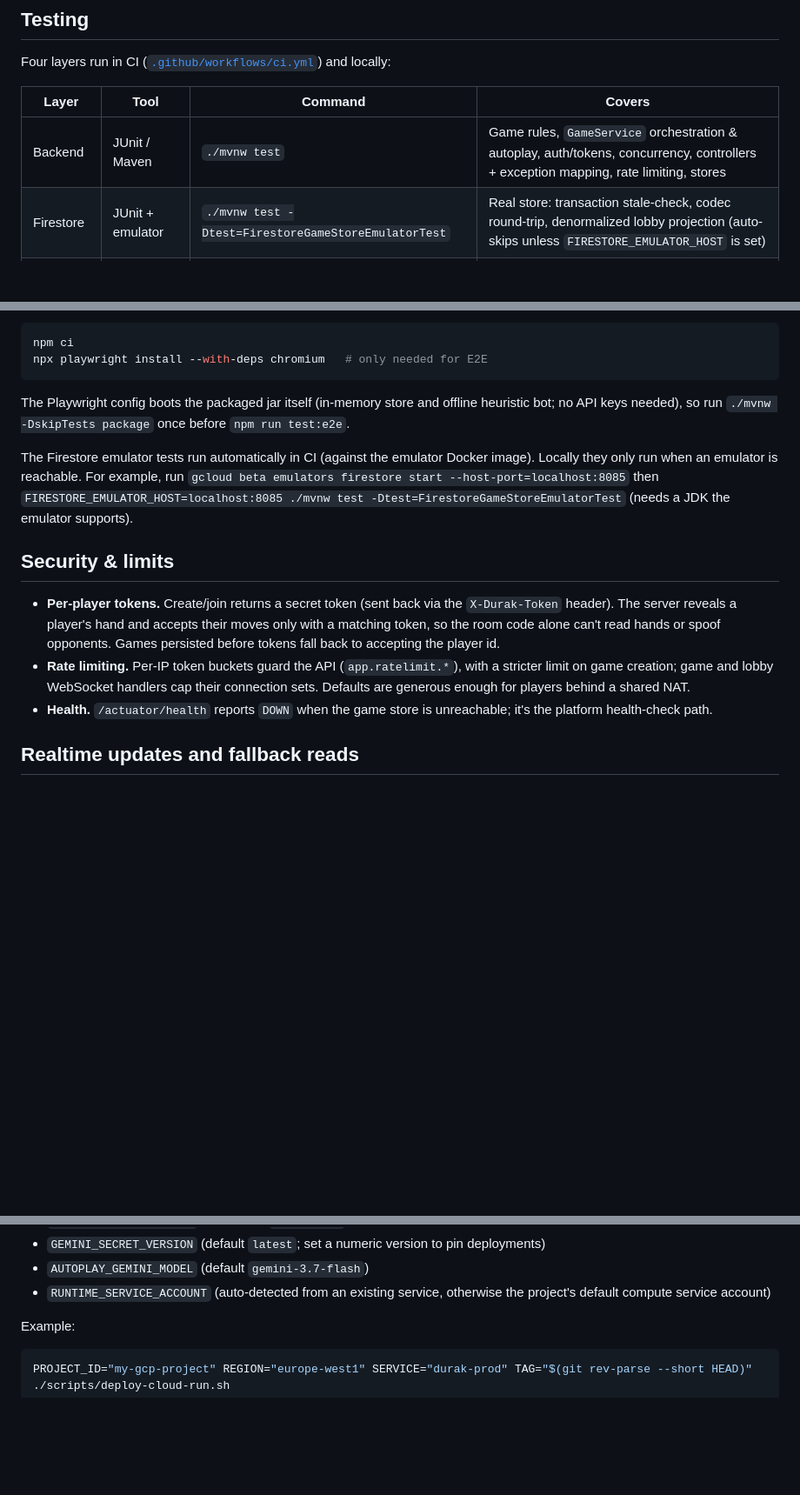
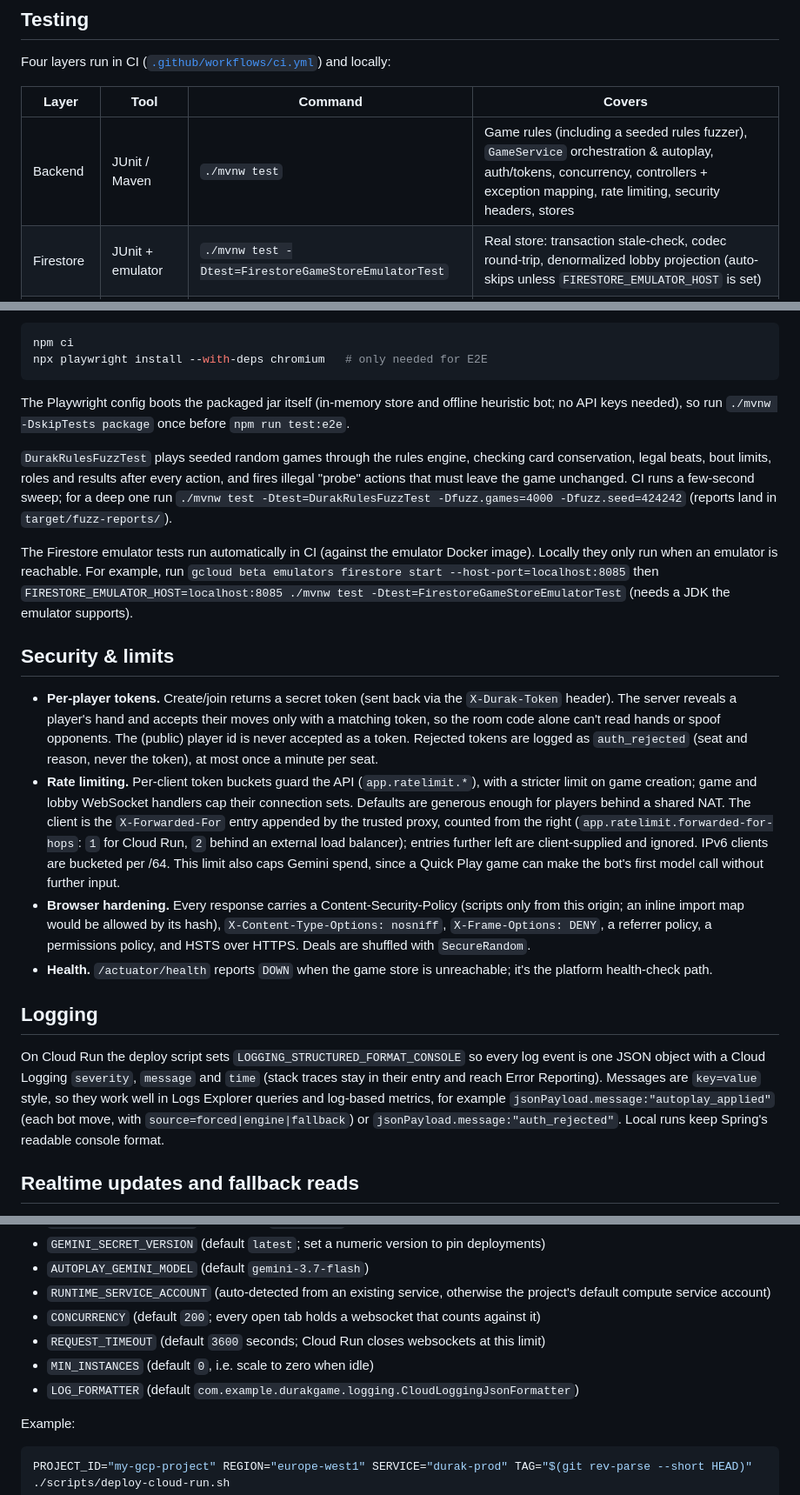
Before and after one commit to andreydg/durak-game, a Markdown page: README.md, 3 parts joined by grey strips. Shown at 87% size. Rendered like a GitHub page; blank space fills up the shorter version.

Commit message:
Document hardening, deploy settings and structured logs
Co-Authored-By: Claude Opus 5.5 <noreply@anthropic.com>

```diff
--- a/README.md
+++ b/README.md
@@ -21,7 +21,7 @@ Four layers run in CI ([`.github/workflows/ci.yml`](.github/workflows/ci.yml)) a
 
 | Layer | Tool | Command | Covers |
 | --- | --- | --- | --- |
-| Backend | JUnit / Maven | `./mvnw test` | Game rules, `GameService` orchestration & autoplay, auth/tokens, concurrency, controllers + exception mapping, rate limiting, stores |
+| Backend | JUnit / Maven | `./mvnw test` | Game rules (including a seeded rules fuzzer), `GameService` orchestration & autoplay, auth/tokens, concurrency, controllers + exception mapping, rate limiting, security headers, stores |
 | Firestore | JUnit + emulator | `./mvnw test -Dtest=FirestoreGameStoreEmulatorTest` | Real store: transaction stale-check, codec round-trip, denormalized lobby projection (auto-skips unless `FIRESTORE_EMULATOR_HOST` is set) |
 | Frontend unit | Vitest (jsdom) | `npm run test:unit` | Pure UI helpers in [`logic.js`](src/main/resources/static/js/logic.js) |
 | End-to-end | Playwright | `npm run test:e2e` | Real-browser flows against the booted app (lobby discovery, quick play, private invites, gameplay, finished results/rematches, hand privacy / anti-cheat) |
@@ -35,13 +35,20 @@ npx playwright install --with-deps chromium   # only needed for E2E
 
 The Playwright config boots the packaged jar itself (in-memory store and offline heuristic bot; no API keys needed), so run `./mvnw -DskipTests package` once before `npm run test:e2e`.
 
+`DurakRulesFuzzTest` plays seeded random games through the rules engine, checking card conservation, legal beats, bout limits, roles and results after every action, and fires illegal "probe" actions that must leave the game unchanged. CI runs a few-second sweep; for a deep one run `./mvnw test -Dtest=DurakRulesFuzzTest -Dfuzz.games=4000 -Dfuzz.seed=424242` (reports land in `target/fuzz-reports/`).
+
 The Firestore emulator tests run automatically in CI (against the emulator Docker image). Locally they only run when an emulator is reachable. For example, run `gcloud beta emulators firestore start --host-port=localhost:8085` then `FIRESTORE_EMULATOR_HOST=localhost:8085 ./mvnw test -Dtest=FirestoreGameStoreEmulatorTest` (needs a JDK the emulator supports).
 
 ## Security & limits
 
-- **Per-player tokens.** Create/join returns a secret token (sent back via the `X-Durak-Token` header). The server reveals a player's hand and accepts their moves only with a matching token, so the room code alone can't read hands or spoof opponents. Games persisted before tokens fall back to accepting the player id.
-- **Rate limiting.** Per-IP token buckets guard the API (`app.ratelimit.*`), with a stricter limit on game creation; game and lobby WebSocket handlers cap their connection sets. Defaults are generous enough for players behind a shared NAT.
+- **Per-player tokens.** Create/join returns a secret token (sent back via the `X-Durak-Token` header). The server reveals a player's hand and accepts their moves only with a matching token, so the room code alone can't read hands or spoof opponents. The (public) player id is never accepted as a token. Rejected tokens are logged as `auth_rejected` (seat and reason, never the token), at most once a minute per seat.
+- **Rate limiting.** Per-client token buckets guard the API (`app.ratelimit.*`), with a stricter limit on game creation; game and lobby WebSocket handlers cap their connection sets. Defaults are generous enough for players behind a shared NAT. The client is the `X-Forwarded-For` entry appended by the trusted proxy, counted from the right (`app.ratelimit.forwarded-for-hops`: `1` for Cloud Run, `2` behind an external load balancer); entries further left are client-supplied and ignored. IPv6 clients are bucketed per /64. This limit also caps Gemini spend, since a Quick Play game can make the bot's first model call without further input.
+- **Browser hardening.** Every response carries a Content-Security-Policy (scripts only from this origin; an inline import map would be allowed by its hash), `X-Content-Type-Options: nosniff`, `X-Frame-Options: DENY`, a referrer policy, a permissions policy, and HSTS over HTTPS. Deals are shuffled with `SecureRandom`.
 - **Health.** `/actuator/health` reports `DOWN` when the game store is unreachable; it's the platform health-check path.
+
+## Logging
+
+On Cloud Run the deploy script sets `LOGGING_STRUCTURED_FORMAT_CONSOLE` so every log event is one JSON object with a Cloud Logging `severity`, `message` and `time` (stack traces stay in their entry and reach Error Reporting). Messages are `key=value` style, so they work well in Logs Explorer queries and log-based metrics, for example `jsonPayload.message:"autoplay_applied"` (each bot move, with `source=forced|engine|fallback`) or `jsonPayload.message:"auth_rejected"`. Local runs keep Spring's readable console format.
 
 ## Realtime updates and fallback reads
 
@@ -127,6 +134,10 @@ Optional environment variables:
 - `GEMINI_SECRET_VERSION` (default `latest`; set a numeric version to pin deployments)
 - `AUTOPLAY_GEMINI_MODEL` (default `gemini-3.7-flash`)
 - `RUNTIME_SERVICE_ACCOUNT` (auto-detected from an existing service, otherwise the project's default compute service account)
+- `CONCURRENCY` (default `200`; every open tab holds a websocket that counts against it)
+- `REQUEST_TIMEOUT` (default `3600` seconds; Cloud Run closes websockets at this limit)
+- `MIN_INSTANCES` (default `0`, i.e. scale to zero when idle)
+- `LOG_FORMATTER` (default `com.example.durakgame.logging.CloudLoggingJsonFormatter`)
 
 Example:
 
```
Also changed, not shown: other parts of README.md (+2 -0 lines).
